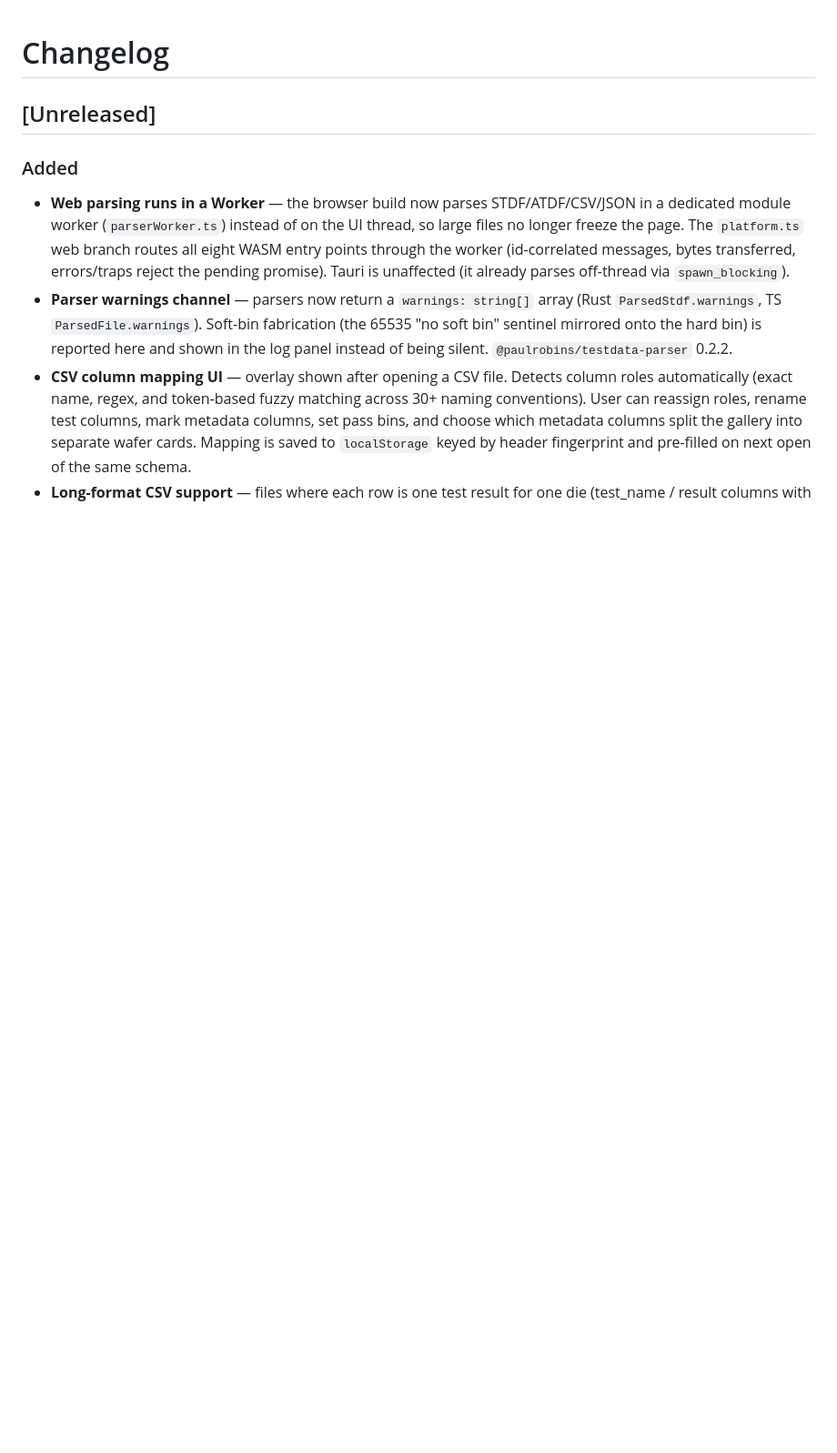
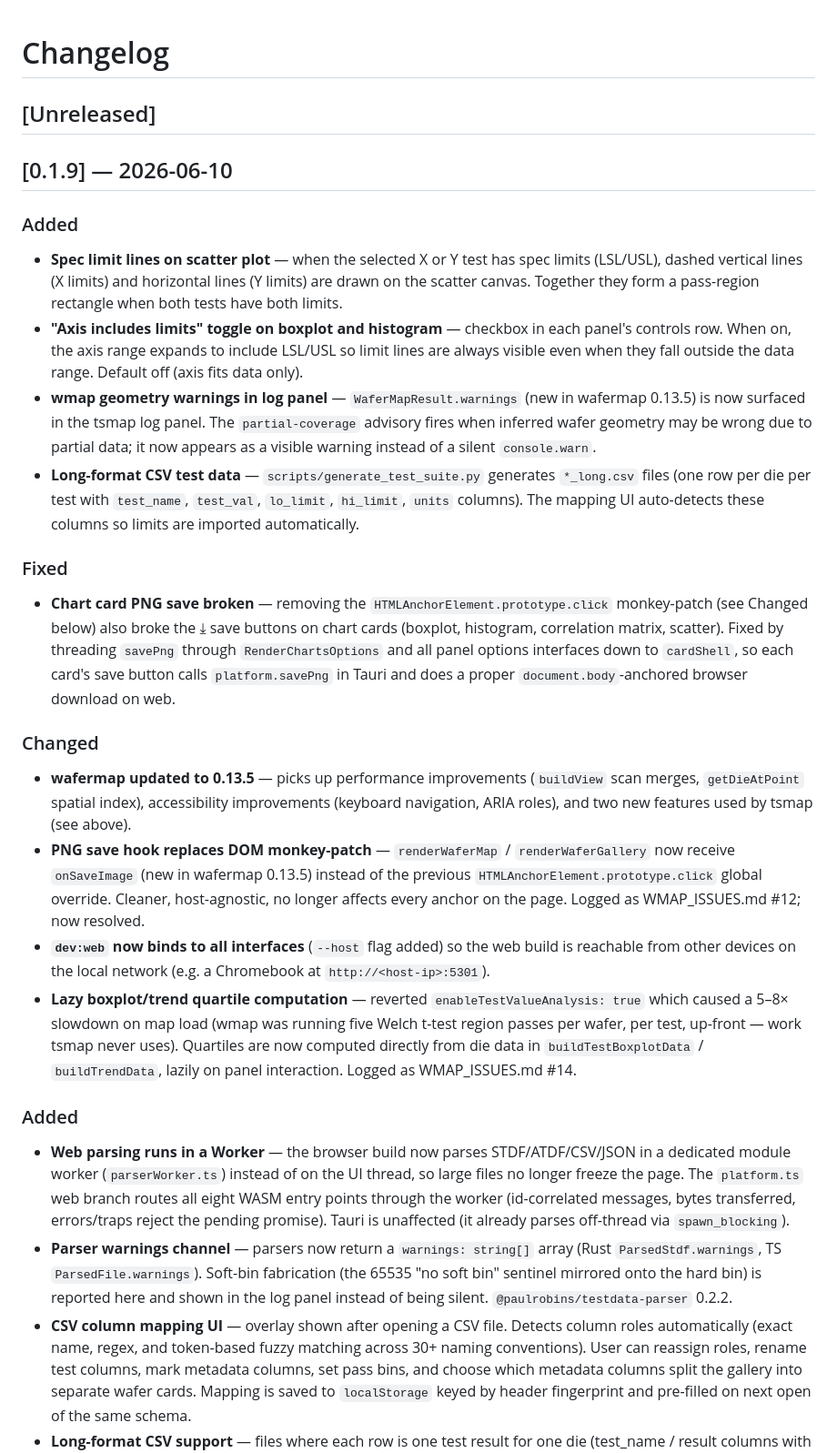
Before and after one commit to telecasterer/tsmap, a Markdown page: CHANGELOG.md, the part around the change. Shown at 91% size. Drawn GitHub-style; blank space fills up the shorter version.

```diff
--- a/CHANGELOG.md
+++ b/CHANGELOG.md
@@ -1,6 +1,26 @@
 # Changelog
 
 ## [Unreleased]
+
+## [0.1.9] — 2026-06-10
+
+### Added
+
+- **Spec limit lines on scatter plot** — when the selected X or Y test has spec limits (LSL/USL), dashed vertical lines (X limits) and horizontal lines (Y limits) are drawn on the scatter canvas. Together they form a pass-region rectangle when both tests have both limits.
+- **"Axis includes limits" toggle on boxplot and histogram** — checkbox in each panel's controls row. When on, the axis range expands to include LSL/USL so limit lines are always visible even when they fall outside the data range. Default off (axis fits data only).
+- **wmap geometry warnings in log panel** — `WaferMapResult.warnings` (new in wafermap 0.13.5) is now surfaced in the tsmap log panel. The `partial-coverage` advisory fires when inferred wafer geometry may be wrong due to partial data; it now appears as a visible warning instead of a silent `console.warn`.
+- **Long-format CSV test data** — `scripts/generate_test_suite.py` generates `*_long.csv` files (one row per die per test with `test_name`, `test_val`, `lo_limit`, `hi_limit`, `units` columns). The mapping UI auto-detects these columns so limits are imported automatically.
+
+### Fixed
+
+- **Chart card PNG save broken** — removing the `HTMLAnchorElement.prototype.click` monkey-patch (see Changed below) also broke the ⤓ save buttons on chart cards (boxplot, histogram, correlation matrix, scatter). Fixed by threading `savePng` through `RenderChartsOptions` and all panel options interfaces down to `cardShell`, so each card's save button calls `platform.savePng` in Tauri and does a proper `document.body`-anchored browser download on web.
+
+### Changed
+
+- **wafermap updated to 0.13.5** — picks up performance improvements (`buildView` scan merges, `getDieAtPoint` spatial index), accessibility improvements (keyboard navigation, ARIA roles), and two new features used by tsmap (see above).
+- **PNG save hook replaces DOM monkey-patch** — `renderWaferMap` / `renderWaferGallery` now receive `onSaveImage` (new in wafermap 0.13.5) instead of the previous `HTMLAnchorElement.prototype.click` global override. Cleaner, host-agnostic, no longer affects every anchor on the page. Logged as WMAP_ISSUES.md #12; now resolved.
+- **`dev:web` now binds to all interfaces** (`--host` flag added) so the web build is reachable from other devices on the local network (e.g. a Chromebook at `http://<host-ip>:5301`).
+- **Lazy boxplot/trend quartile computation** — reverted `enableTestValueAnalysis: true` which caused a 5–8× slowdown on map load (wmap was running five Welch t-test region passes per wafer, per test, up-front — work tsmap never uses). Quartiles are now computed directly from die data in `buildTestBoxplotData` / `buildTrendData`, lazily on panel interaction. Logged as WMAP_ISSUES.md #14.
 
 ### Added
 
```
Also changed, not shown: WMAP_ISSUES.md (+14 -4 lines), correlated.png (added), 17 other files.
